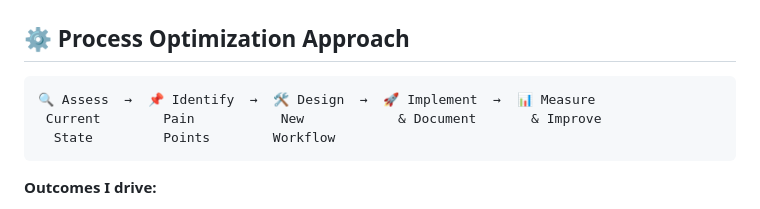
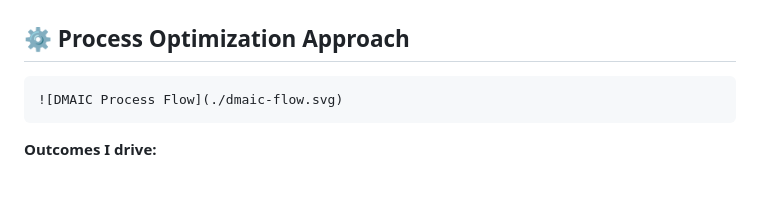
Before and after one commit to hopealiang/hopealiang.github.io, a Markdown page: README.md, the part around the change. Rendered like a GitHub page; blank space fills up the shorter version.

````diff
--- a/README.md
+++ b/README.md
@@ -45,9 +45,7 @@ I thrive where things need to be organized, tracked, and improved — and I brin
 ## ⚙️ Process Optimization Approach
 
 ```
-🔍 Assess  →  📌 Identify  →  🛠️ Design  →  🚀 Implement  →  📊 Measure
- Current        Pain           New            & Document       & Improve
-  State         Points        Workflow
+![DMAIC Process Flow](./dmaic-flow.svg)
 ```
 
 **Outcomes I drive:**
````
